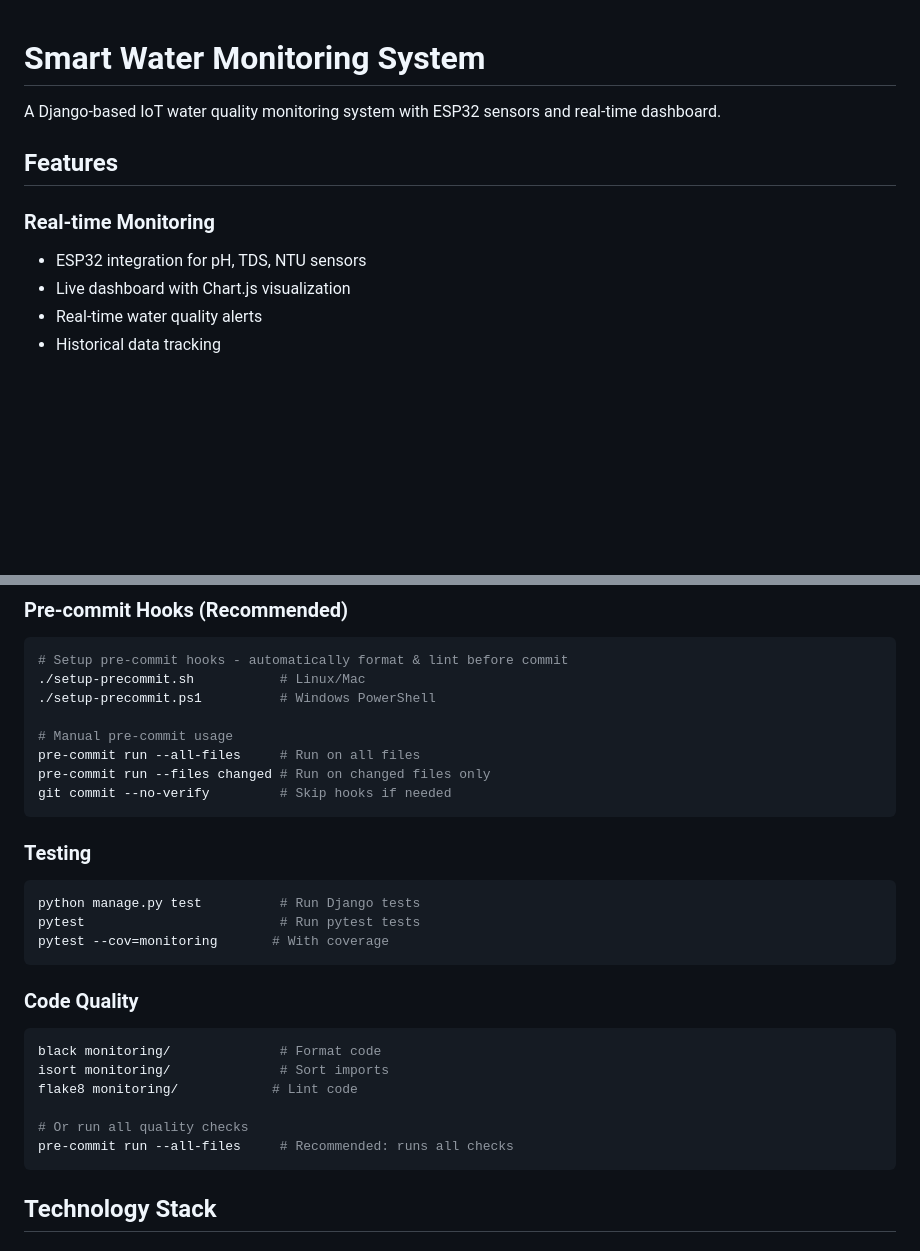
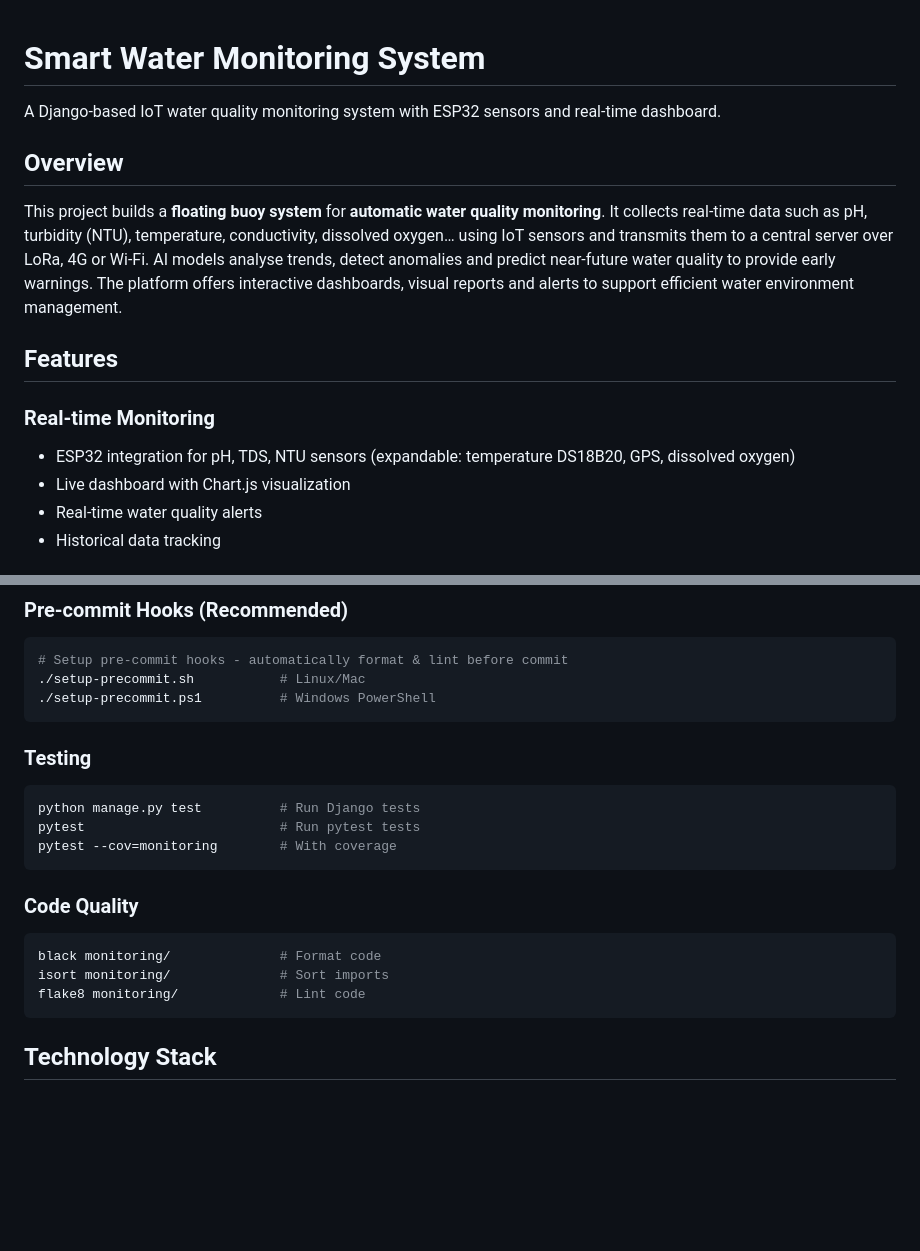
Before and after one commit to phunolg/IoT-Water-Monitoring-Platform, a Markdown page: README.md, 2 parts joined by grey strips. GitHub-like rendering; blank space fills up the shorter version.

````diff
--- a/README.md
+++ b/README.md
@@ -2,10 +2,17 @@
 
 A Django-based IoT water quality monitoring system with ESP32 sensors and real-time dashboard.
 
+## Overview
+
+This project builds a **floating buoy system** for **automatic water quality monitoring**.
+It collects real-time data such as pH, turbidity (NTU), temperature, conductivity, dissolved oxygen… using IoT sensors and transmits them to a central server over LoRa, 4G or Wi-Fi.
+AI models analyse trends, detect anomalies and predict near-future water quality to provide early warnings.
+The platform offers interactive dashboards, visual reports and alerts to support efficient water environment management.
+
 ## Features
 
 ### Real-time Monitoring
-- ESP32 integration for pH, TDS, NTU sensors
+- ESP32 integration for pH, TDS, NTU sensors (expandable: temperature DS18B20, GPS, dissolved oxygen)
 - Live dashboard with Chart.js visualization
 - Real-time water quality alerts
 - Historical data tracking
@@ -129,28 +154,20 @@ GET  /health/                  # Health check
 # Setup pre-commit hooks - automatically format & lint before commit
 ./setup-precommit.sh           # Linux/Mac
 ./setup-precommit.ps1          # Windows PowerShell
-
-# Manual pre-commit usage
-pre-commit run --all-files     # Run on all files
-pre-commit run --files changed # Run on changed files only
-git commit --no-verify         # Skip hooks if needed
 ```
 
 ### Testing
 ```bash
 python manage.py test          # Run Django tests
 pytest                         # Run pytest tests
-pytest --cov=monitoring       # With coverage
+pytest --cov=monitoring        # With coverage
 ```
 
 ### Code Quality
 ```bash
 black monitoring/              # Format code
 isort monitoring/              # Sort imports
-flake8 monitoring/            # Lint code
-
-# Or run all quality checks
-pre-commit run --all-files     # Recommended: runs all checks
+flake8 monitoring/             # Lint code
 ```
 
 ## Technology Stack
````
Also changed, not shown: other parts of README.md (+24 -6 lines).
